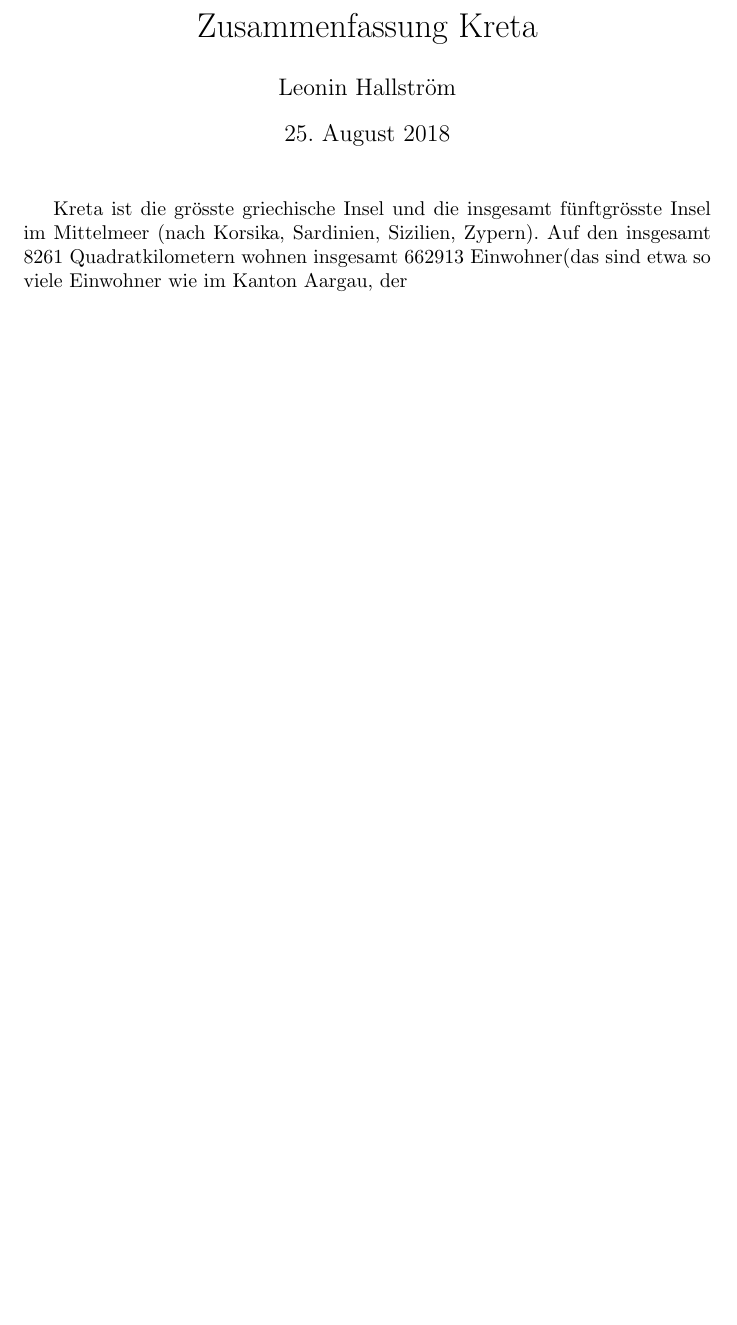
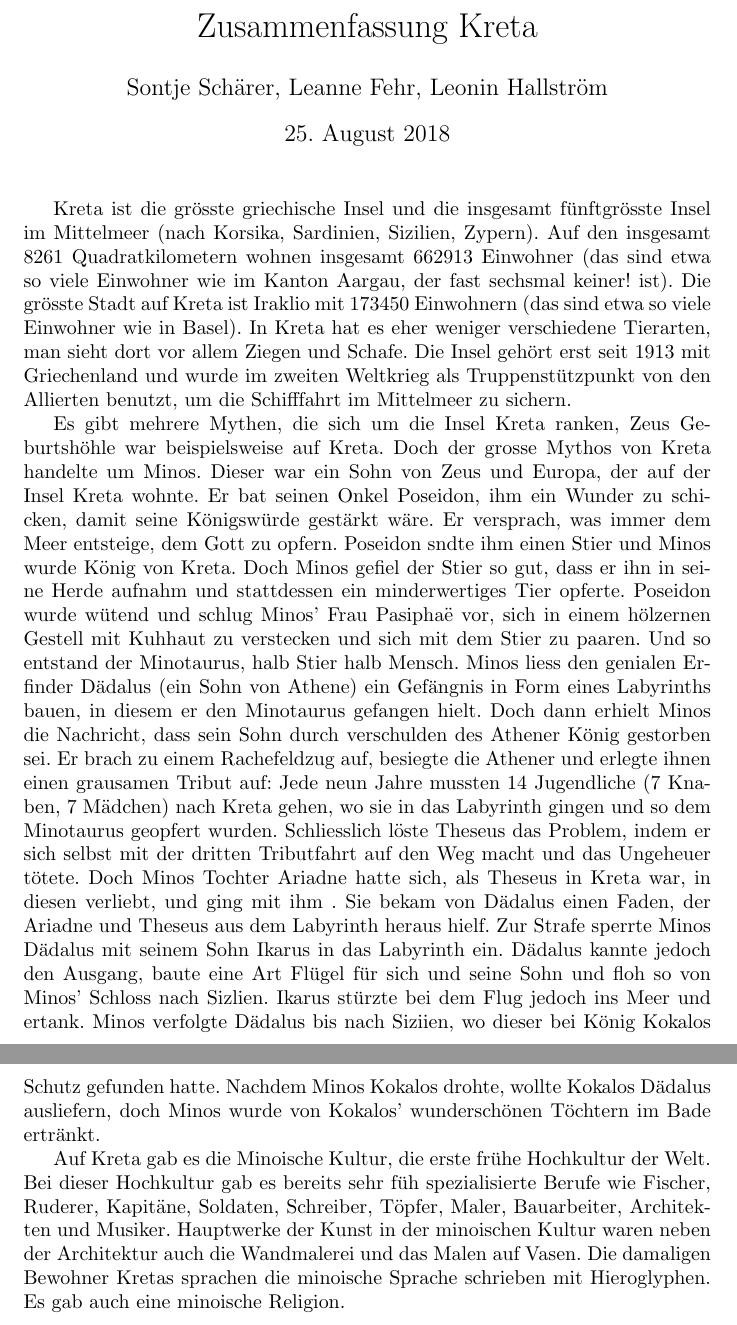
Before and after one commit to leoninus/Vortrag_Geschichte, a LaTeX document (ZusammenfassungKreta.tex): part of the page before the commit and two parts of pages 1 and 2 of 2 after it, the two joined at a grey line, cut so that both start at the same text, the shorter picture padded with empty space. Compiled offline with pdfLaTeX.

Commit message:
vor der Besprechnung

```diff
--- a/ZusammenfassungKreta.tex
+++ b/ZusammenfassungKreta.tex
@@ -6,9 +6,34 @@
 \begin{document}
 
 \title{Zusammenfassung Kreta}
-\author{Leonin Hallström}
+\author{Sontje Schärer, Leanne Fehr, Leonin Hallström}
 
 \maketitle
-Kreta ist die grösste griechische Insel und die insgesamt fünftgrösste Insel im Mittelmeer (nach Korsika, Sardinien, Sizilien, Zypern). Auf den insgesamt 8261 Quadratkilometern wohnen insgesamt 662913 Einwohner(das sind etwa so viele Einwohner wie im Kanton Aargau, der
+Kreta ist die grösste griechische Insel und die insgesamt fünftgrösste Insel im Mittelmeer (nach Korsika, Sardinien, Sizilien, Zypern). Auf den
+insgesamt 8261 Quadratkilometern wohnen insgesamt 662913 Einwohner (das sind etwa so viele Einwohner wie im Kanton Aargau, der fast sechsmal keiner!
+ist). Die grösste Stadt auf Kreta ist Iraklio mit 173450 Einwohnern (das sind etwa so viele Einwohner wie in Basel). In Kreta hat es eher weniger
+verschiedene Tierarten, man sieht dort vor allem Ziegen und Schafe. Die Insel gehört erst seit 1913 mit Griechenland und wurde im zweiten Weltkrieg als Truppenstützpunkt
+von den Allierten benutzt, um die Schifffahrt im Mittelmeer zu sichern.
+
+Es gibt mehrere Mythen, die sich um die Insel Kreta ranken, Zeus Geburtshöhle
+war beispielsweise auf Kreta. Doch der grosse Mythos von Kreta handelte um Minos. Dieser war ein Sohn von Zeus und Europa, der auf der Insel Kreta
+wohnte. Er bat seinen Onkel Poseidon, ihm ein Wunder zu schicken, damit seine Königswürde gestärkt wäre. Er versprach, was immer dem Meer entsteige,
+dem Gott zu opfern. Poseidon sndte ihm einen Stier und Minos wurde König von Kreta. Doch Minos gefiel der Stier so gut, dass er ihn in seine Herde
+aufnahm und stattdessen ein minderwertiges Tier opferte. Poseidon wurde wütend und schlug Minos' Frau Pasiphaë vor, sich in einem hölzernen Gestell
+mit Kuhhaut zu verstecken und sich mit dem Stier zu paaren. Und so entstand der Minotaurus, halb Stier halb Mensch. Minos liess den genialen Erfinder
+Dädalus (ein Sohn von Athene) ein Gefängnis in Form eines Labyrinths bauen, in diesem er den Minotaurus gefangen hielt. Doch dann erhielt Minos die
+Nachricht, dass sein Sohn durch verschulden des Athener König gestorben sei. Er brach zu einem Rachefeldzug auf, besiegte die Athener und erlegte
+ihnen einen grausamen Tribut auf: Jede neun Jahre mussten 14 Jugendliche (7 Knaben, 7 Mädchen) nach Kreta gehen, wo sie in das Labyrinth gingen und so
+dem Minotaurus geopfert wurden. Schliesslich löste Theseus das Problem, indem er sich selbst mit der dritten Tributfahrt auf den Weg macht und das
+Ungeheuer tötete. Doch Minos Tochter Ariadne hatte sich, als Theseus in Kreta war, in diesen verliebt, und ging mit ihm . Sie bekam von Dädalus einen Faden, der Ariadne
+und Theseus aus dem Labyrinth heraus hielf. Zur Strafe sperrte Minos Dädalus mit seinem Sohn Ikarus in das Labyrinth ein. Dädalus kannte jedoch den
+Ausgang, baute eine Art Flügel für sich und seine Sohn und floh so von Minos' Schloss nach Sizlien. Ikarus stürzte bei dem Flug jedoch ins Meer und
+ertank. Minos verfolgte Dädalus bis nach Siziien, wo dieser bei König Kokalos Schutz gefunden hatte. Nachdem Minos Kokalos drohte, wollte Kokalos
+Dädalus ausliefern, doch Minos wurde von Kokalos' wunderschönen Töchtern im Bade ertränkt.
+
+ Auf Kreta gab es die Minoische Kultur, die erste frühe
+Hochkultur der Welt. Bei dieser Hochkultur gab es bereits sehr füh spezialisierte Berufe wie Fischer, Ruderer, Kapitäne, Soldaten, Schreiber, Töpfer,
+Maler, Bauarbeiter, Architekten und  Musiker. Hauptwerke der Kunst in der minoischen Kultur waren neben der Architektur auch die Wandmalerei und das
+Malen auf Vasen. Die damaligen Bewohner Kretas sprachen die minoische Sprache schrieben mit Hieroglyphen. Es gab auch eine minoische Religion.
 
 \end{document}
```
Also changed, not shown: ZusammenfassungKreta.pdf, 2 other files.
